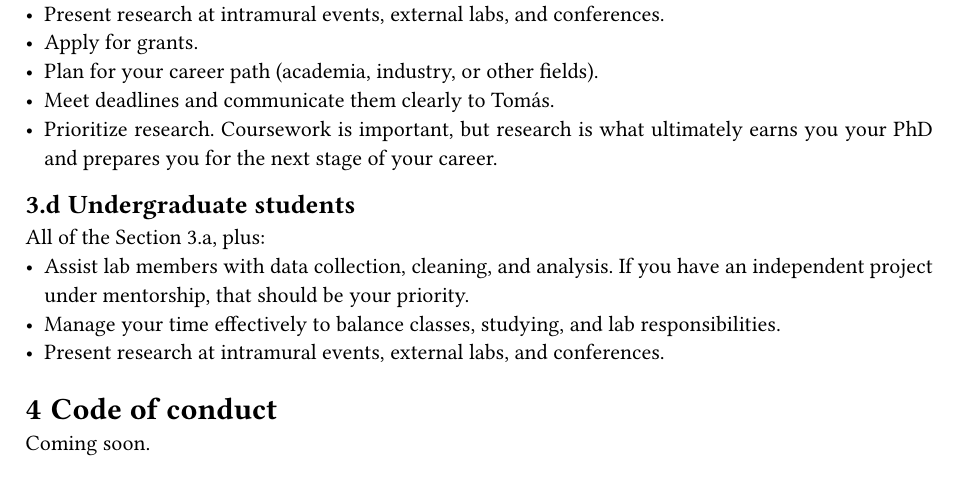
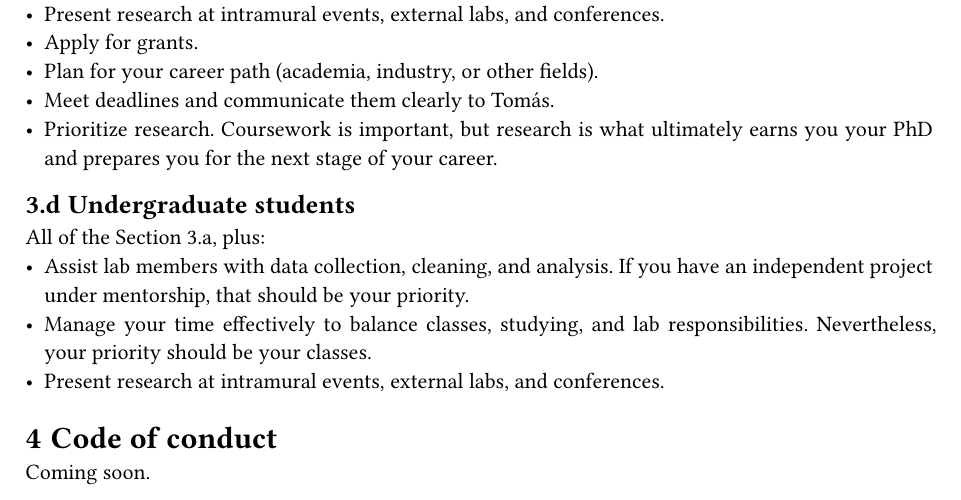
Before and after one commit to SHAB-Lab/lab_manual, a Typst document (manual.typ): part of page 2 of 3, cut so that both start at the same text. Compiled offline with Typst 0.15; a missing font is replaced by an installed copy or a similar font.

Commit message:
update undergrad expectations

```diff
--- a/manual.typ
+++ b/manual.typ
@@ -99,6 +99,7 @@ All of the @everyone, plus:
 - Assist lab members with data collection, cleaning, and analysis.
   If you have an independent project under mentorship, that should be your priority.
 - Manage your time effectively to balance classes, studying, and lab responsibilities.
+  Nevertheless, your priority should be your classes.
 - Present research at intramural events, external labs, and conferences.
 
 = Code of conduct
```
